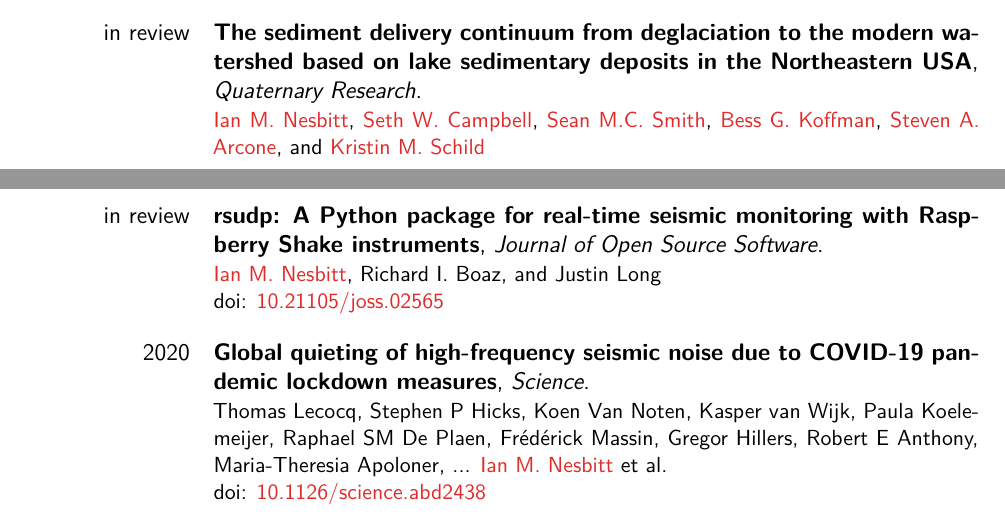
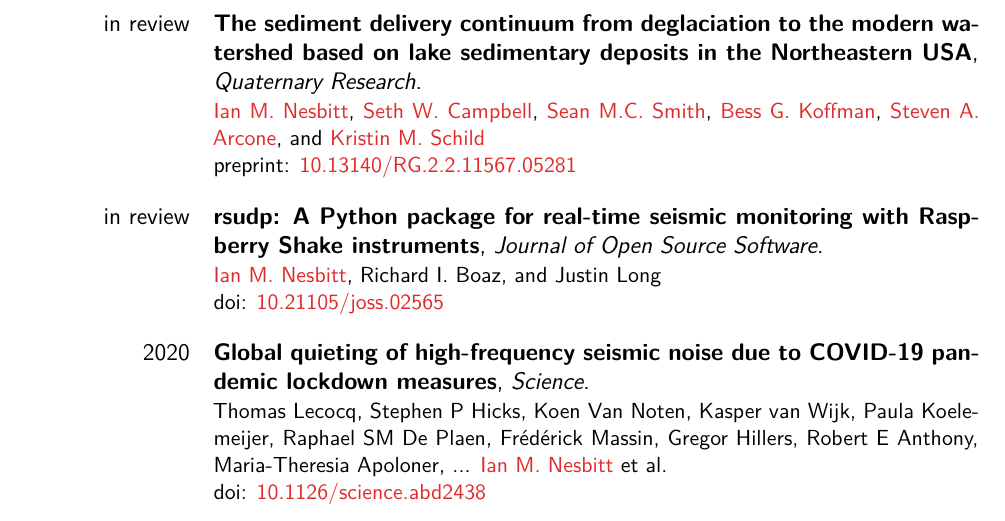
Before and after one commit to iannesbitt/cv, a LaTeX CV (cv.tex): two parts of pages 2 and 3 of 5 before the commit and part of page 3 of 5 after it, the two joined at a grey line, cut so that both start at the same text. The pictures show the PDF file _output/cv.pdf that the author committed with the source.

Commit message:
adding preprint doi to k-m paper

```diff
--- a/cv.tex
+++ b/cv.tex
@@ -326,6 +326,8 @@ USA}
 {
     \me{}, \seth{}, \sean{}, \bess{}, \stevearcone{},
     and \kristin{}
+    \\
+    preprint: \doi{10.13140/RG.2.2.11567.05281}
 }
 
 \cventry[1em]
```
Also changed, not shown: _output/cv.pdf.
